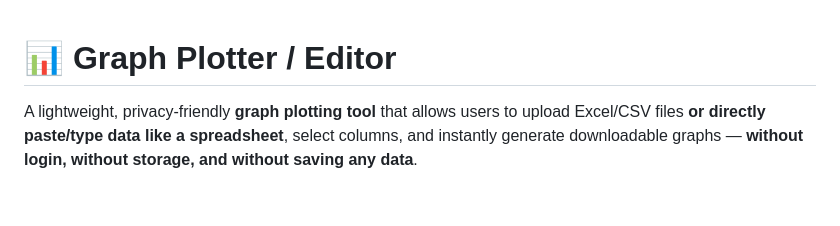
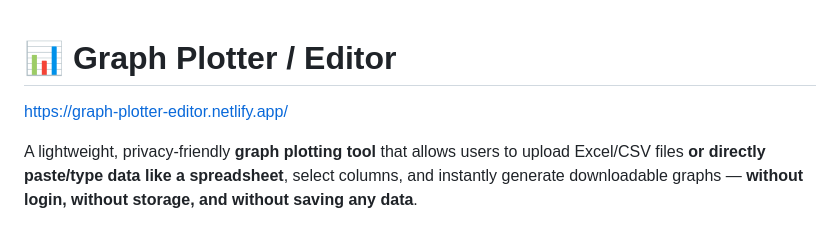
Before and after one commit to saqeeb05n/online-graph-plotter-and-chrome-extension, a Markdown page: README.md, the part around the change. Rendered like a GitHub page; blank space fills up the shorter version.

Commit message:
Add live demo link to README
Added a link to the live demo of the graph plotting tool.

```diff
--- a/README.md
+++ b/README.md
@@ -1,4 +1,6 @@
 # 📊 Graph Plotter / Editor
+
+https://graph-plotter-editor.netlify.app/
 
 A lightweight, privacy-friendly **graph plotting tool** that allows users to upload Excel/CSV files **or directly paste/type data like a spreadsheet**, select columns, and instantly generate downloadable graphs — **without login, without storage, and without saving any data**.
 
```
